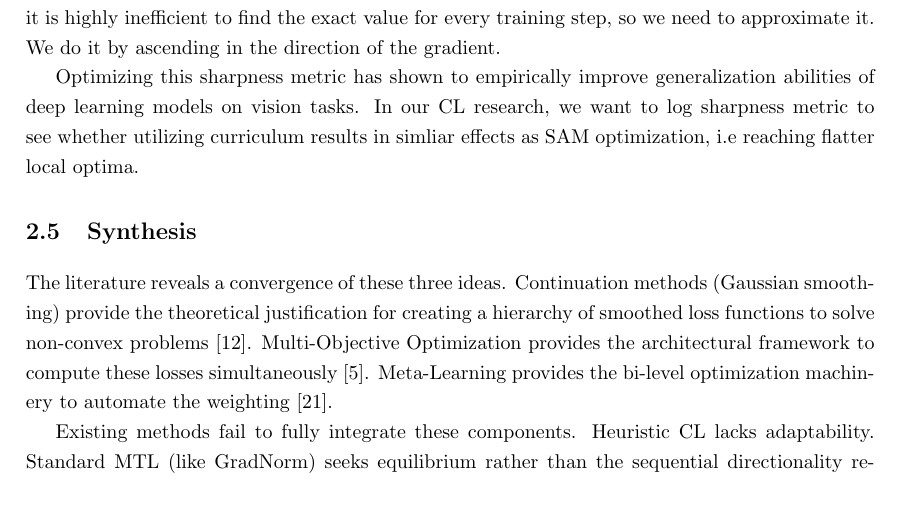
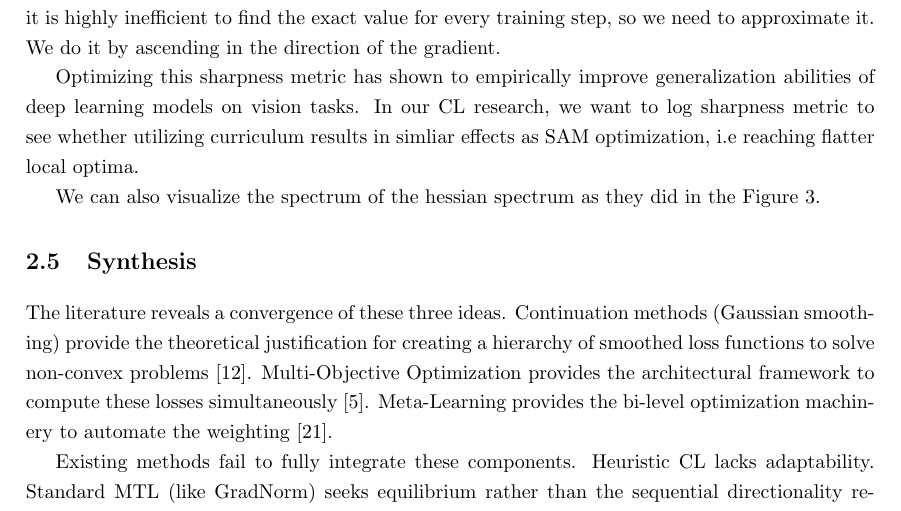
Before and after one commit to BbqGamer/ma, a LaTeX thesis (thesis/main.tex): part of page 9 of 39, cut so that both start at the same text. Compiled offline with pdfLaTeX.

Commit message:
thesis: Write about hessian trace

```diff
--- a/thesis/main.tex
+++ b/thesis/main.tex
@@ -321,6 +321,8 @@ Optimizing this sharpness metric has shown to empirically improve generalization
 abilities of deep learning models on vision tasks. In our CL research, we want to
 log sharpness metric to see whether utilizing curriculum results in simliar effects
 as SAM optimization, i.e reaching flatter local optima.
+
+We can also visualize the spectrum of the hessian spectrum as they did in the Figure 3.
 
 \section{Synthesis}
 
```
